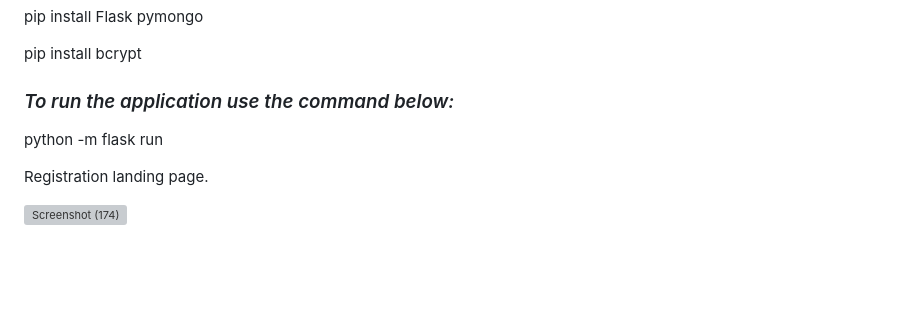
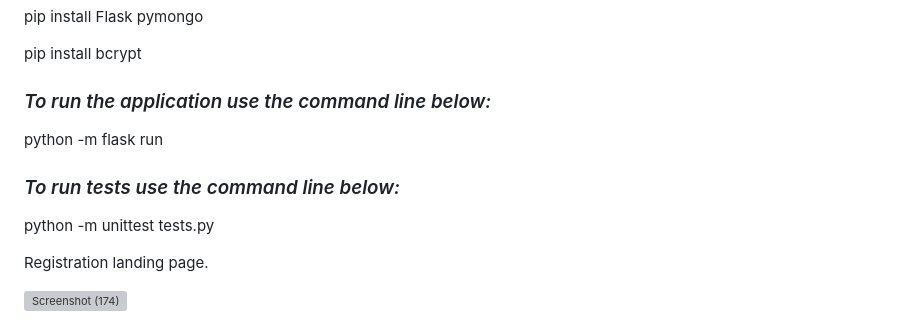
Before and after one commit to mariosaldanha10/ToDoApp_project, a Markdown page: README.md, the part around the change. Rendered like a GitHub page; blank space fills up the shorter version; grey boxes are pictures that could not be loaded.

```diff
--- a/README.md
+++ b/README.md
@@ -19,9 +19,14 @@ pip install Flask pymongo
 pip install bcrypt
 
 
-<i><h3>To run the application use the command below:</i></h3>
+<i><h3>To run the application use the command line below:</i></h3>
 
 python -m flask run
+
+<i><h3>To run tests use the command line below:</i></h3>
+
+python -m unittest tests.py
+
 
 Registration landing page.
 
```
